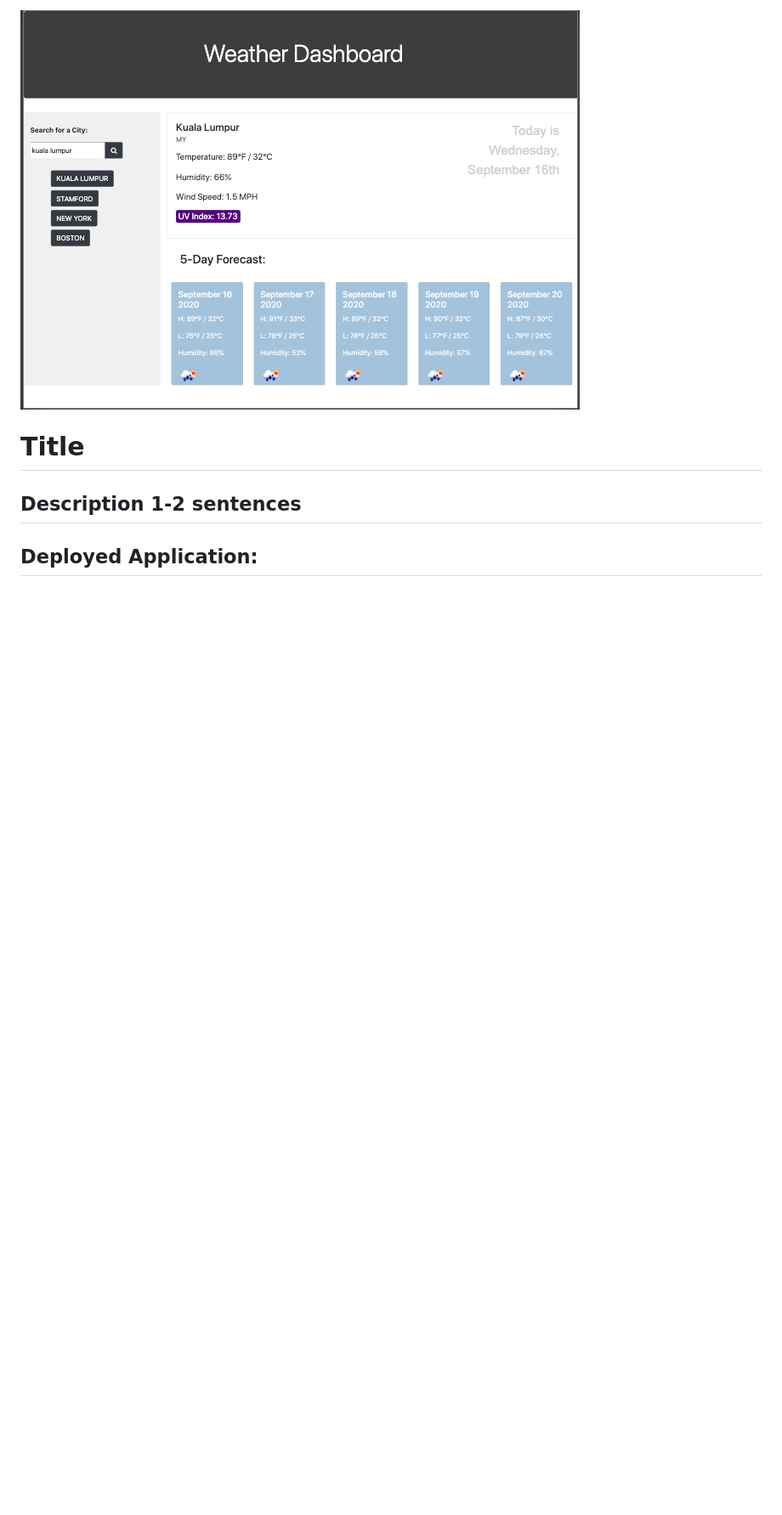
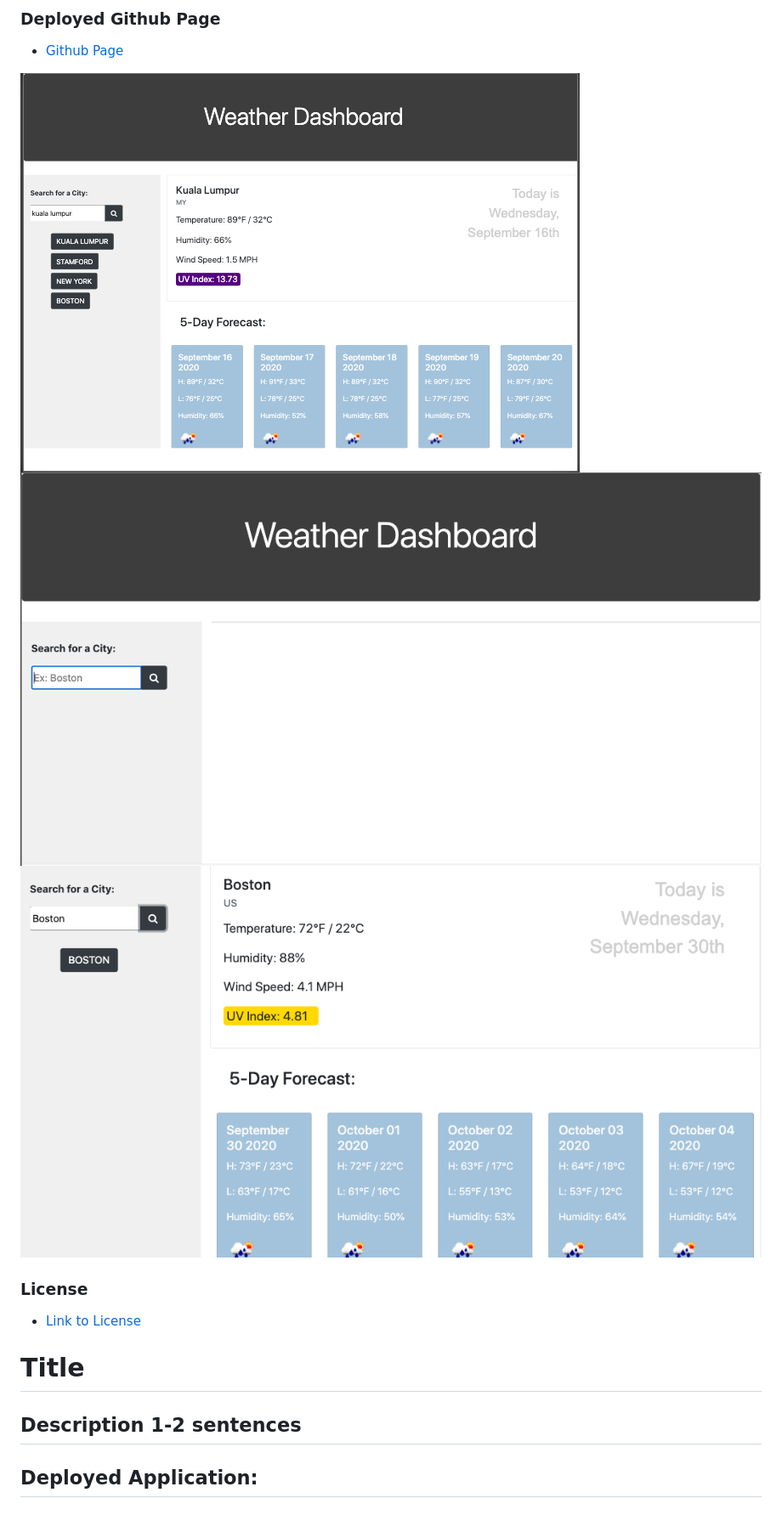
Before and after one commit to qdong327/weatherdashboard, a Markdown page: README.md, the part around the change printed below. Shown: that part at 85% size. GitHub-like rendering; pictures changed too: Assets/screenshot-single.png (added), Assets/screenshot-start.png (added); blank space fills up the shorter version.

```diff
--- a/README.md
+++ b/README.md
@@ -6,5 +16,13 @@ Link: https://qdong327.github.io/weatherdashboard/
 
-![Screenshot](Assets/screenshot.png)
+### Deployed Github Page
+* [Github Page](https://qudoki.github.io/weatherdashboard/)
+
+![Overall](Assets/screenshot.png?raw=true "Overall Screenshot")
+![Start](Assets/screenshot-start.png?raw=true "Start")
+![Single](Assets/screenshot-single.png?raw=true "Single Element")
+
+### License
+* [Link to License](Assets/LICENSE.md)
 
 
 
```
Also changed, not shown: other parts of README.md (+11 -1 lines), Assets/LICENSE.md (added, +22 -0 lines), 1 other file.
